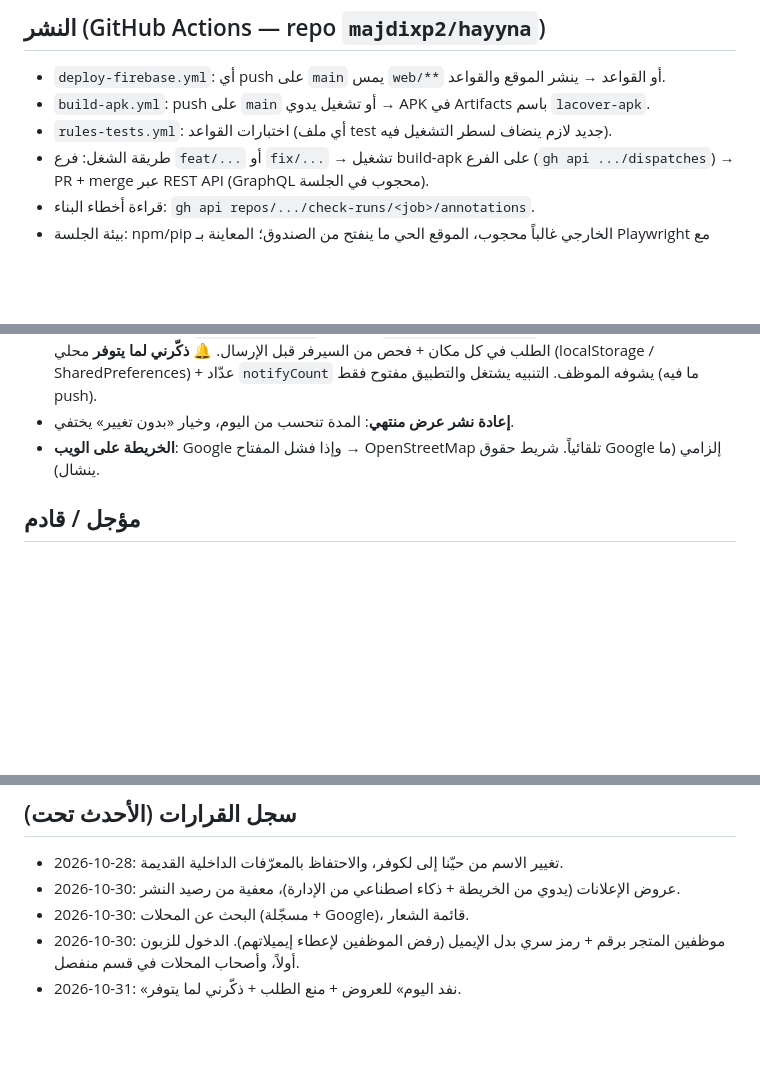
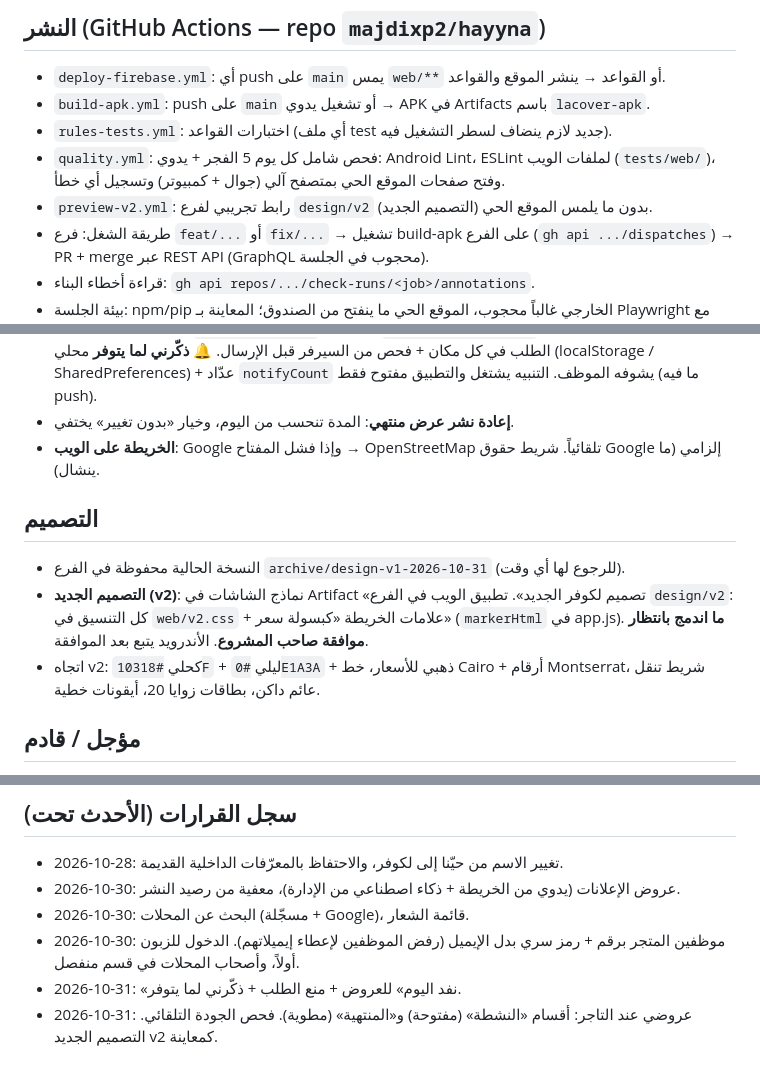
Before and after one commit to majdixp2/Hayyna, a Markdown page: CLAUDE.md, 3 parts joined by grey strips. Drawn GitHub-style; blank space fills up the shorter version.

Commit message:
CLAUDE.md: quality scan, design v2 status
Co-Authored-By: Claude Opus 5.5 <noreply@anthropic.com>
Claude-Session: https://claude.ai/code/session_01Kw9snAHnWJXWiSrBaKGHfd

```diff
--- a/CLAUDE.md
+++ b/CLAUDE.md
@@ -35,6 +35,8 @@
 - `deploy-firebase.yml`: أي push على `main` يمس `web/**` أو القواعد → ينشر الموقع والقواعد.
 - `build-apk.yml`: push على `main` أو تشغيل يدوي → APK في Artifacts باسم `lacover-apk`.
 - `rules-tests.yml`: اختبارات القواعد (أي ملف test جديد لازم ينضاف لسطر التشغيل فيه).
+- `quality.yml`: فحص شامل كل يوم 5 الفجر + يدوي: Android Lint، ESLint لملفات الويب (`tests/web/`)، وفتح صفحات الموقع الحي بمتصفح آلي (جوال + كمبيوتر) وتسجيل أي خطأ.
+- `preview-v2.yml`: رابط تجريبي لفرع `design/v2` (التصميم الجديد) بدون ما يلمس الموقع الحي.
 - طريقة الشغل: فرع `feat/...` أو `fix/...` → تشغيل build-apk على الفرع (`gh api .../dispatches`) → PR + merge عبر REST API (GraphQL محجوب في الجلسة).
 - قراءة أخطاء البناء: `gh api repos/.../check-runs/<job>/annotations`.
 - بيئة الجلسة: npm/pip الخارجي غالباً محجوب، الموقع الحي ما ينفتح من الصندوق؛ المعاينة بـ Playwright مع stubs لـ Firebase (سكربتات في scratchpad).
@@ -60,6 +62,11 @@
 - **إعادة نشر عرض منتهي**: المدة تنحسب من اليوم، وخيار «بدون تغيير» يختفي.
 - **الخريطة على الويب**: Google وإذا فشل المفتاح → OpenStreetMap تلقائياً. شريط حقوق Google إلزامي (ما ينشال).
 
+## التصميم
+- النسخة الحالية محفوظة في الفرع `archive/design-v1-2026-10-31` (للرجوع لها أي وقت).
+- **التصميم الجديد (v2)**: نماذج الشاشات في Artifact «تصميم لكوفر الجديد». تطبيق الويب في الفرع `design/v2`: كل التنسيق في `web/v2.css` + علامات الخريطة «كبسولة سعر» (`markerHtml` في app.js). **ما اندمج بانتظار موافقة صاحب المشروع**. الأندرويد يتبع بعد الموافقة.
+- اتجاه v2: كحلي `#10318F` + ليلي `#0E1A3A` + ذهبي للأسعار، خط Cairo + أرقام Montserrat، شريط تنقل عائم داكن، بطاقات زوايا 20، أيقونات خطية.
+
 ## مؤجل / قادم
 - ربط الكاشيرات (Foodics / Deliverect) — مؤجل بطلب صاحب المشروع.
 - موظفين المتجر **المرحلة ٢**: صلاحية «مدير» مع قفل الخانات (يحتاج تعديل كل القواعد من `merchantId == auth.uid` لـ «المتجر الفعّال»).
@@ -74,3 +81,4 @@
 - 2026-10-30: البحث عن المحلات (مسجّلة + Google)، قائمة الشعار.
 - 2026-10-30: موظفين المتجر برقم + رمز سري بدل الإيميل (رفض الموظفين لإعطاء إيميلاتهم). الدخول للزبون أولاً، وأصحاب المحلات في قسم منفصل.
 - 2026-10-31: «نفد اليوم» للعروض + منع الطلب + ذكّرني لما يتوفر.
+- 2026-10-31: عروضي عند التاجر: أقسام «النشطة» (مفتوحة) و«المنتهية» (مطوية). فحص الجودة التلقائي. التصميم الجديد v2 كمعاينة.
```
